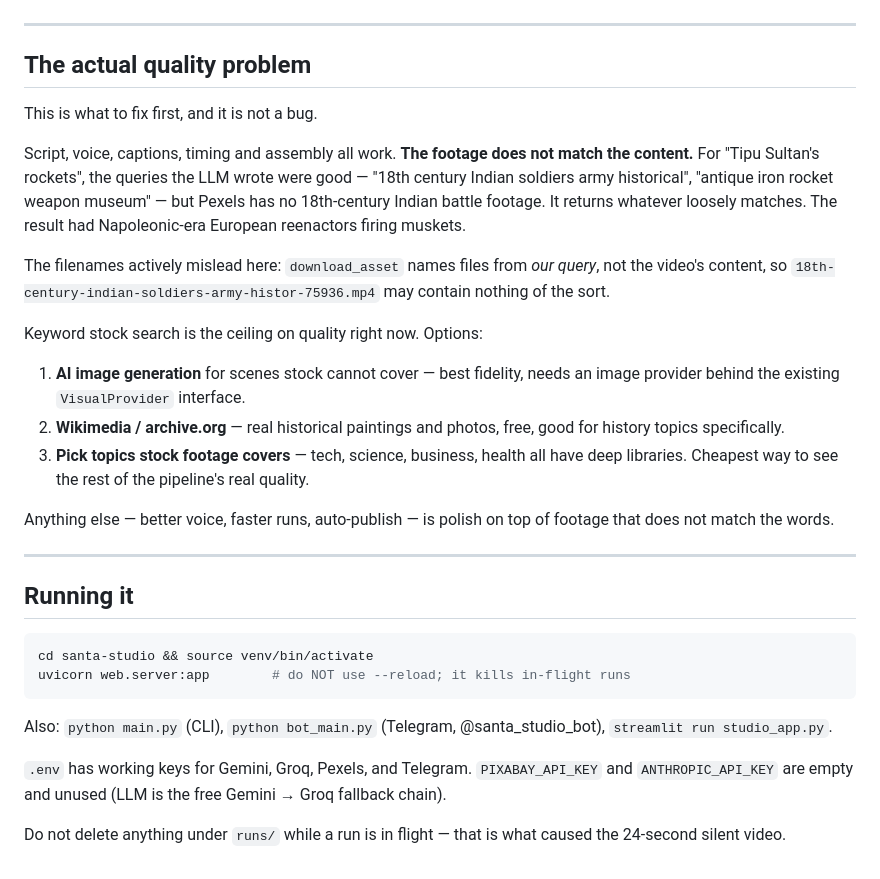
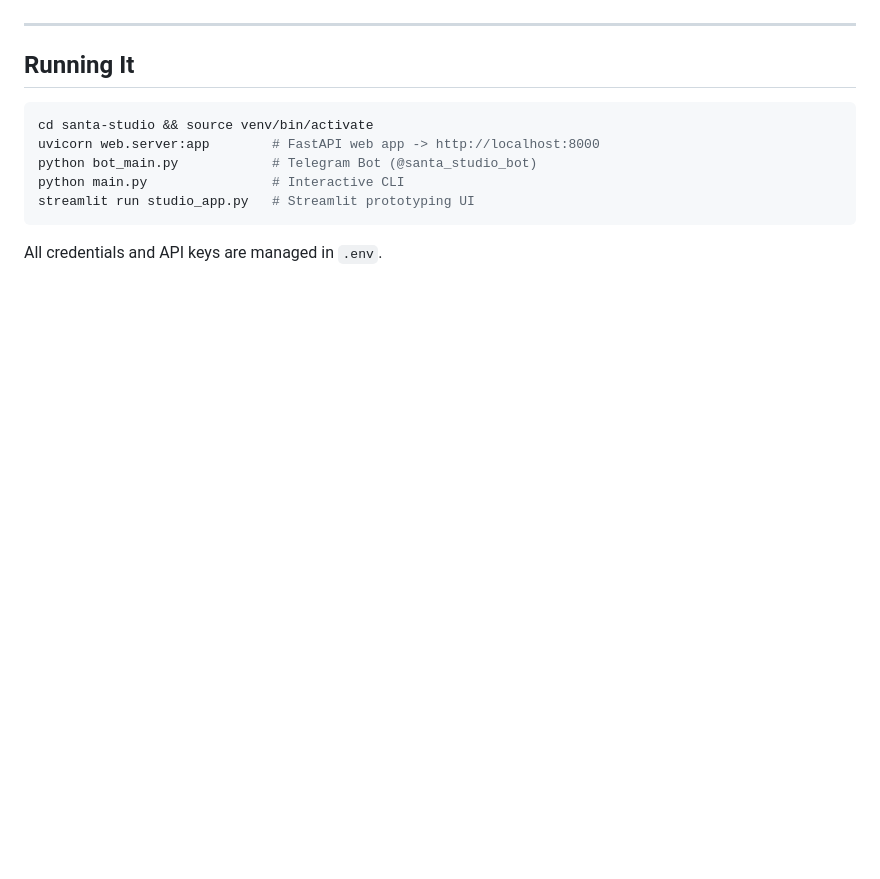
Before and after one commit to shivamm-shukla/santa-studio, a Markdown page: HANDOFF.md, the part around one of its changes. GitHub-like rendering; blank space fills up the shorter version.

````diff
--- a/HANDOFF.md
+++ b/HANDOFF.md
@@ -183,50 +83,14 @@ Two things to know before building it:
 
 ---
 
-## The actual quality problem
-
-This is what to fix first, and it is not a bug.
-
-Script, voice, captions, timing and assembly all work. **The footage does
-not match the content.** For "Tipu Sultan's rockets", the queries the LLM
-wrote were good — "18th century Indian soldiers army historical", "antique
-iron rocket weapon museum" — but Pexels has no 18th-century Indian battle
-footage. It returns whatever loosely matches. The result had Napoleonic-era
-European reenactors firing muskets.
-
-The filenames actively mislead here: `download_asset` names files from
-*our query*, not the video's content, so
-`18th-century-indian-soldiers-army-histor-75936.mp4` may contain nothing
-of the sort.
-
-Keyword stock search is the ceiling on quality right now. Options:
-
-1. **AI image generation** for scenes stock cannot cover — best fidelity,
-   needs an image provider behind the existing `VisualProvider` interface.
-2. **Wikimedia / archive.org** — real historical paintings and photos,
-   free, good for history topics specifically.
-3. **Pick topics stock footage covers** — tech, science, business, health
-   all have deep libraries. Cheapest way to see the rest of the pipeline's
-   real quality.
-
-Anything else — better voice, faster runs, auto-publish — is polish on top
-of footage that does not match the words.
-
----
-
-## Running it
+## Running It
 
 ```bash
 cd santa-studio && source venv/bin/activate
-uvicorn web.server:app        # do NOT use --reload; it kills in-flight runs
+uvicorn web.server:app        # FastAPI web app -> http://localhost:8000
+python bot_main.py            # Telegram Bot (@santa_studio_bot)
+python main.py                # Interactive CLI
+streamlit run studio_app.py   # Streamlit prototyping UI
 ```
 
-Also: `python main.py` (CLI), `python bot_main.py` (Telegram,
-@santa_studio_bot), `streamlit run studio_app.py`.
-
-`.env` has working keys for Gemini, Groq, Pexels, and Telegram.
-`PIXABAY_API_KEY` and `ANTHROPIC_API_KEY` are empty and unused (LLM is the
-free Gemini → Groq fallback chain).
-
-Do not delete anything under `runs/` while a run is in flight — that is
-what caused the 24-second silent video.
+All credentials and API keys are managed in `.env`.
````
Also changed, not shown: other parts of HANDOFF.md (+46 -146 lines).
